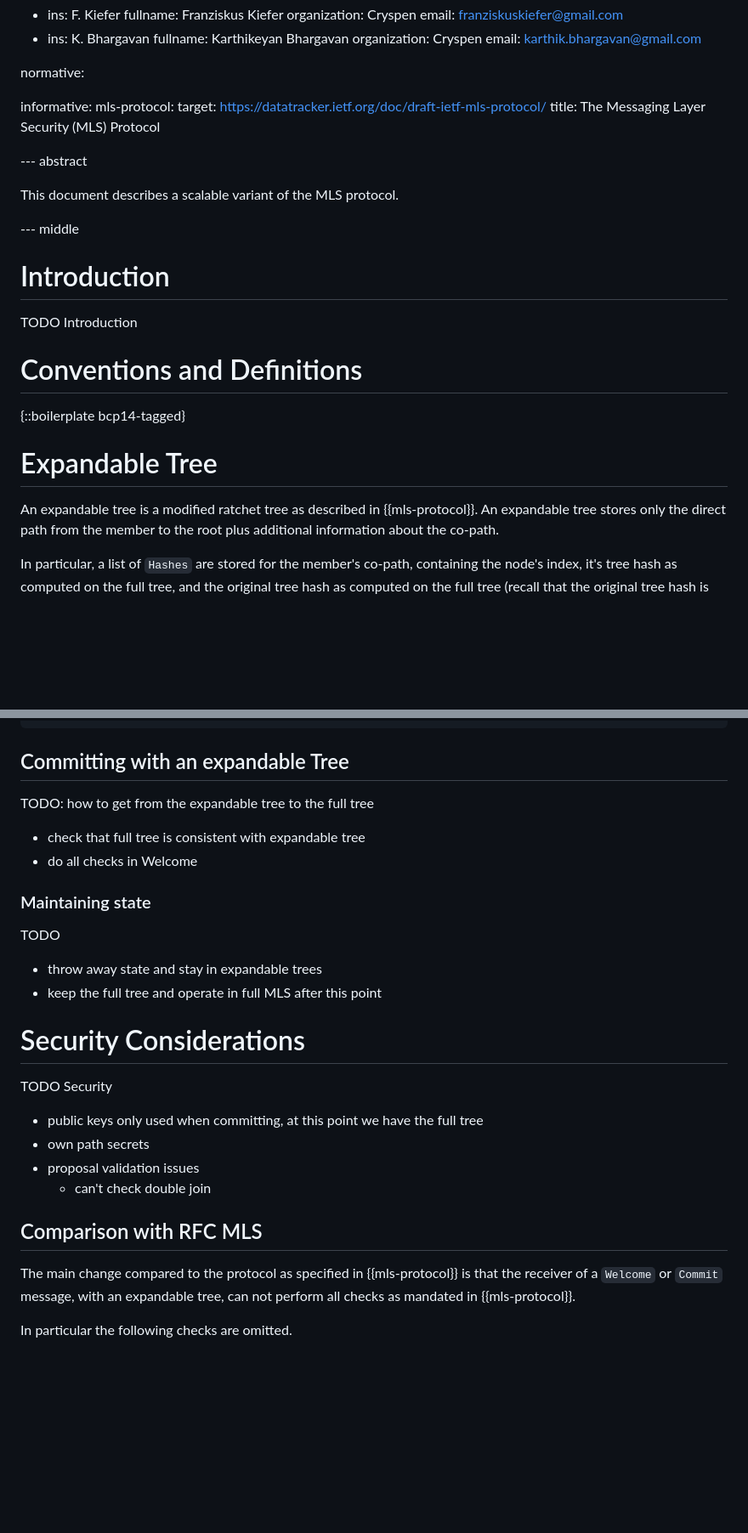
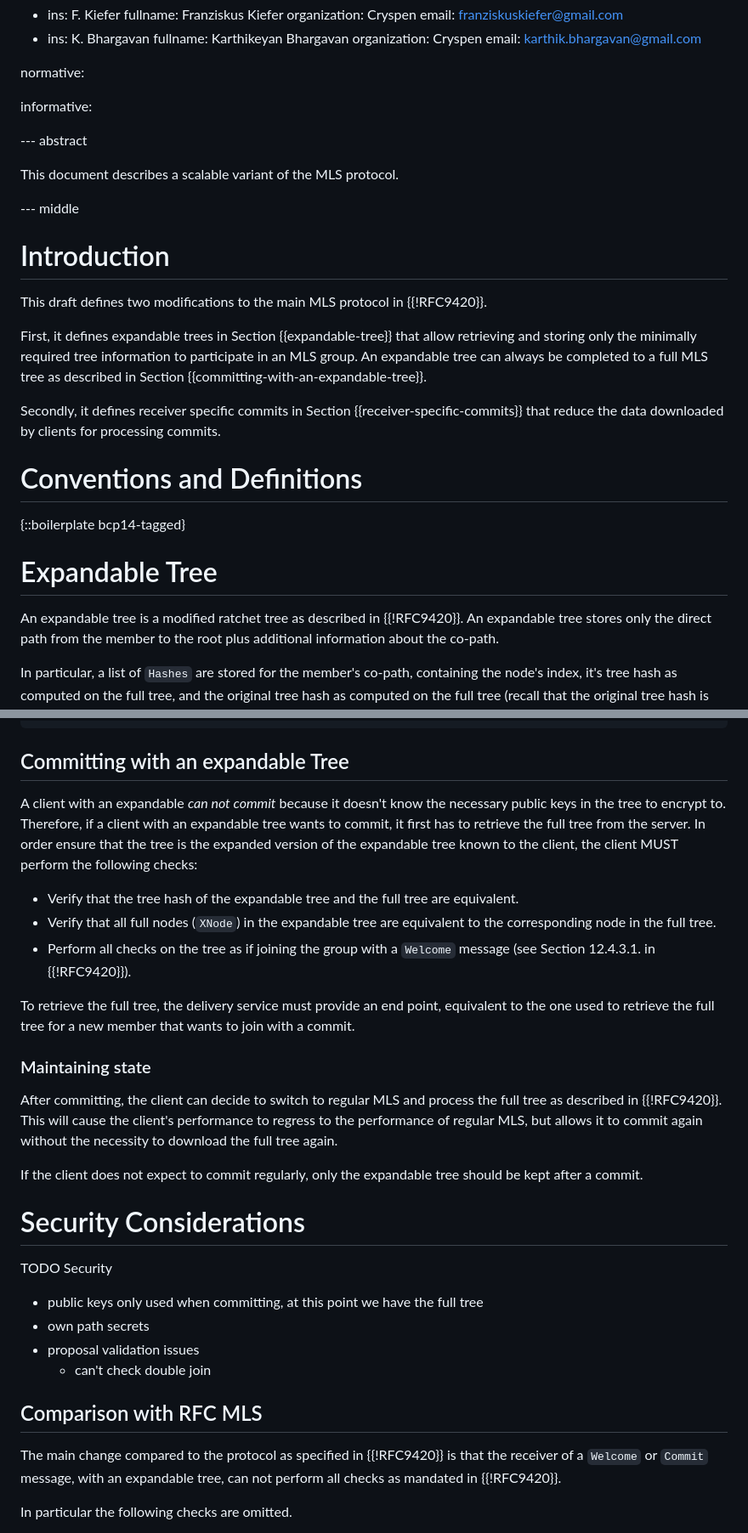
Before and after one commit to cryspen/scalable-mls-id, a Markdown page: draft-kiefer-scalable-mls.md, 2 parts joined by grey strips. Shown at 85% size. GitHub-like rendering; blank space fills up the shorter version.

Commit message:
update on expandable tree and full tree

```diff
--- a/draft-kiefer-scalable-mls.md
+++ b/draft-kiefer-scalable-mls.md
@@ -53,9 +53,6 @@ author:
 normative:
 
 informative:
-  mls-protocol:
-    target: https://datatracker.ietf.org/doc/draft-ietf-mls-protocol/
-    title: The Messaging Layer Security (MLS) Protocol
 
 
 --- abstract
@@ -67,15 +64,25 @@ This document describes a scalable variant of the MLS protocol.
 
 # Introduction
 
-TODO Introduction
+This draft defines two modifications to the main MLS protocol in {{!RFC9420}}.
+
+First, it defines expandable trees in Section {{expandable-tree}} that allow
+retrieving and storing only the minimally required tree information to participate
+in an MLS group.
+An expandable tree can always be completed to a full MLS tree as described in
+Section {{committing-with-an-expandable-tree}}.
+
+Secondly, it defines receiver specific commits in Section {{receiver-specific-commits}}
+that reduce the data downloaded by clients for processing commits.
 
 
 # Conventions and Definitions
 
 {::boilerplate bcp14-tagged}
 
+
 # Expandable Tree
-An expandable tree is a modified ratchet tree as described in {{mls-protocol}}.
+An expandable tree is a modified ratchet tree as described in {{!RFC9420}}.
 An expandable tree stores only the direct path from the member to the root plus
 additional information about the co-path.
 
@@ -218,17 +225,32 @@ struct {
 
 ## Committing with an expandable Tree
 
-TODO: how to get from the expandable tree to the full tree
+A client with an expandable *can not commit* because it doesn't know the necessary
+public keys in the tree to encrypt to.
+Therefore, if a client with an expandable tree wants to commit, it first has to
+retrieve the full tree from the server.
+In order ensure that the tree is the expanded version of the expandable tree known
+to the client, the client MUST perform the following checks:
 
-- check that full tree is consistent with expandable tree
-- do all checks in Welcome
+* Verify that the tree hash of the expandable tree and the full tree are equivalent.
+* Verify that all full nodes (`XNode`) in the expandable tree are equivalent to
+  the corresponding node in the full tree.
+* Perform all checks on the tree as if joining the group with a `Welcome` message (see Section 12.4.3.1. in {{!RFC9420}}).
+
+To retrieve the full tree, the delivery service must provide an end point,
+equivalent to the one used to retrieve the full tree for a new member that wants
+to join with a commit.
 
 ### Maintaining state
 
-TODO
+After committing, the client can decide to switch to regular MLS and process the
+full tree as described in {{!RFC9420}}.
+This will cause the client's performance to regress to the performance of regular
+MLS, but allows it to commit again without the necessity to download the full
+tree again.
 
-- throw away state and stay in expandable trees
-- keep the full tree and operate in full MLS after this point
+If the client does not expect to commit regularly, only the expandable tree should
+be kept after a commit.
 
 # Security Considerations
 
@@ -240,9 +262,9 @@ TODO Security
   - can't check double join
 
 ## Comparison with RFC MLS
-The main change compared to the protocol as specified in {{mls-protocol}} is that
+The main change compared to the protocol as specified in {{!RFC9420}} is that
 the receiver of a `Welcome` or `Commit` message, with an expandable tree, can not
-perform all checks as mandated in {{mls-protocol}}.
+perform all checks as mandated in {{!RFC9420}}.
 
 In particular the following checks are omitted.
 
```
Also changed, not shown: other parts of draft-kiefer-scalable-mls.md (+7 -7 lines).
